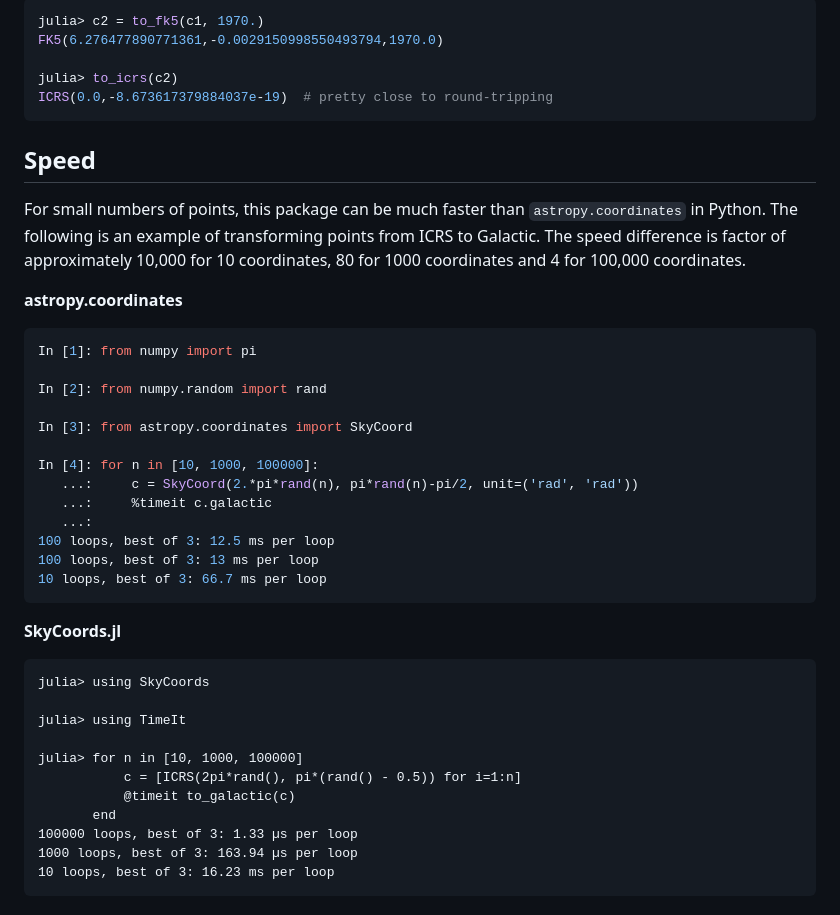
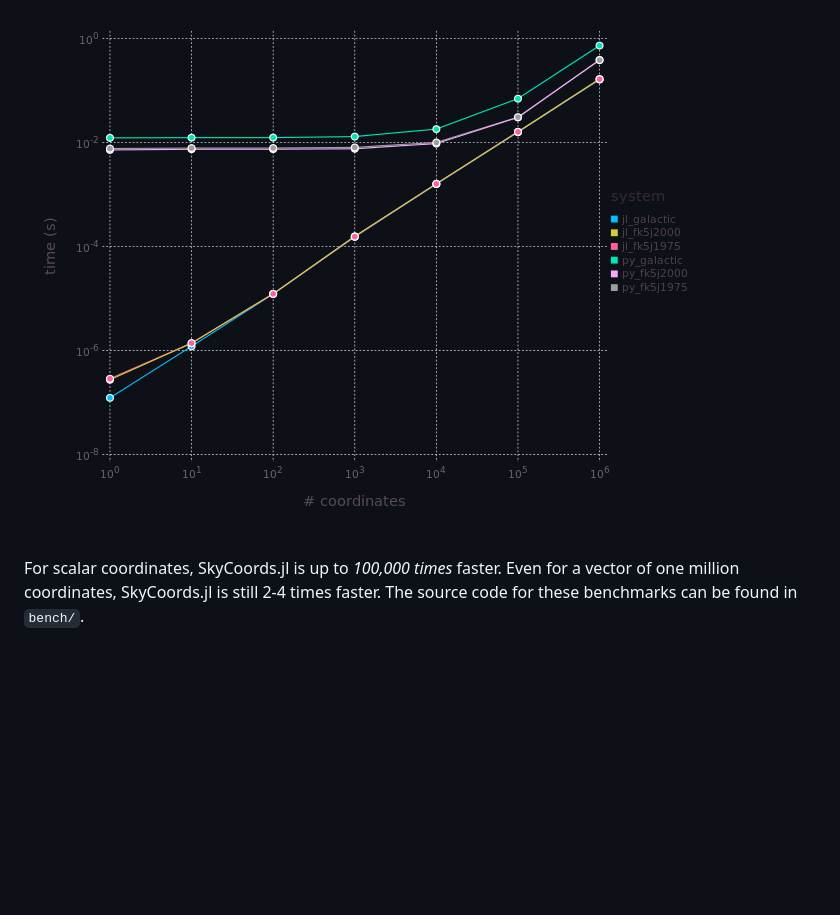
Before and after one commit to JuliaAstro/SkyCoords.jl, a Markdown page: README.md, the part around one of its changes. Drawn GitHub-style; pictures changed too: bench/bench.png (added); blank space fills up the shorter version.

````diff
--- a/README.md
+++ b/README.md
@@ -40,51 +80,7 @@ when creating the object or converting from another coordinate system:
 
-```julia
-julia> c2 = to_fk5(c1, 1970.)
-FK5(6.276477890771361,-0.0029150998550493794,1970.0)
+![times](bench/bench.png)
 
-julia> to_icrs(c2)
-ICRS(0.0,-8.673617379884037e-19)  # pretty close to round-tripping
-```
-
-
-## Speed
-
-For small numbers of points, this package can be much faster than
-`astropy.coordinates` in Python. The following is an example of
-transforming points from ICRS to Galactic. The speed difference is
-factor of approximately 10,000 for 10 coordinates, 80 for 1000
-coordinates and 4 for 100,000 coordinates.
-
-**astropy.coordinates**
-
-```python
-In [1]: from numpy import pi
-
-In [2]: from numpy.random import rand
-
-In [3]: from astropy.coordinates import SkyCoord
-
-In [4]: for n in [10, 1000, 100000]:
-   ...:     c = SkyCoord(2.*pi*rand(n), pi*rand(n)-pi/2, unit=('rad', 'rad'))
-   ...:     %timeit c.galactic
-   ...:
-100 loops, best of 3: 12.5 ms per loop
-100 loops, best of 3: 13 ms per loop
-10 loops, best of 3: 66.7 ms per loop
-```
-
-**SkyCoords.jl**
-
-```jlcon
-julia> using SkyCoords
-
-julia> using TimeIt
-
-julia> for n in [10, 1000, 100000]
-           c = [ICRS(2pi*rand(), pi*(rand() - 0.5)) for i=1:n]
-           @timeit to_galactic(c)
-       end
-100000 loops, best of 3: 1.33 µs per loop
-1000 loops, best of 3: 163.94 µs per loop
-10 loops, best of 3: 16.23 ms per loop
-```
+For scalar coordinates, SkyCoords.jl is up to *100,000 times*
+faster. Even for a vector of one million coordinates, SkyCoords.jl is
+still 2-4 times faster.  The source code for these benchmarks can be
+found in `bench/`.
````
Also changed, not shown: other parts of README.md (+53 -13 lines), 7 other files.
